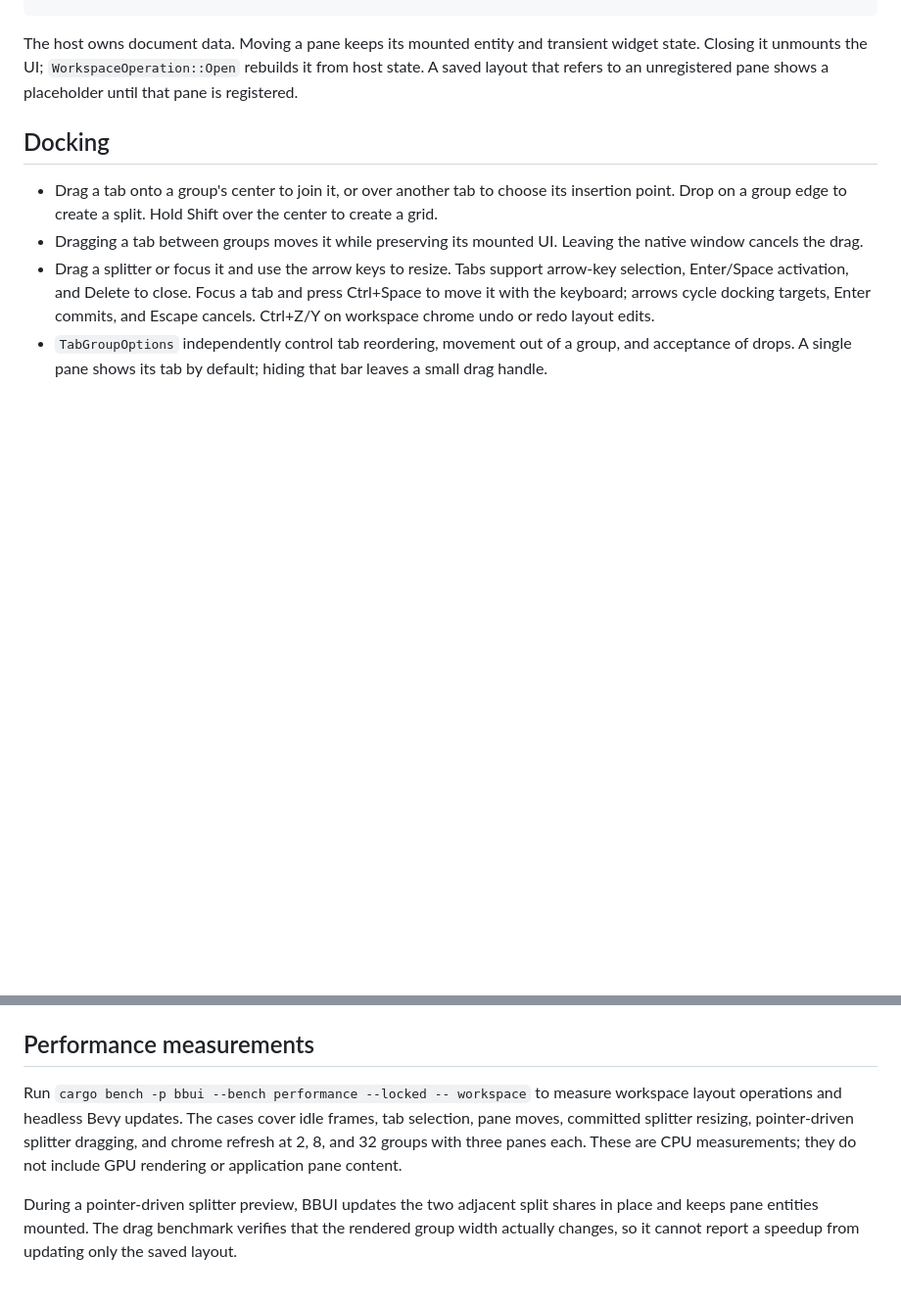
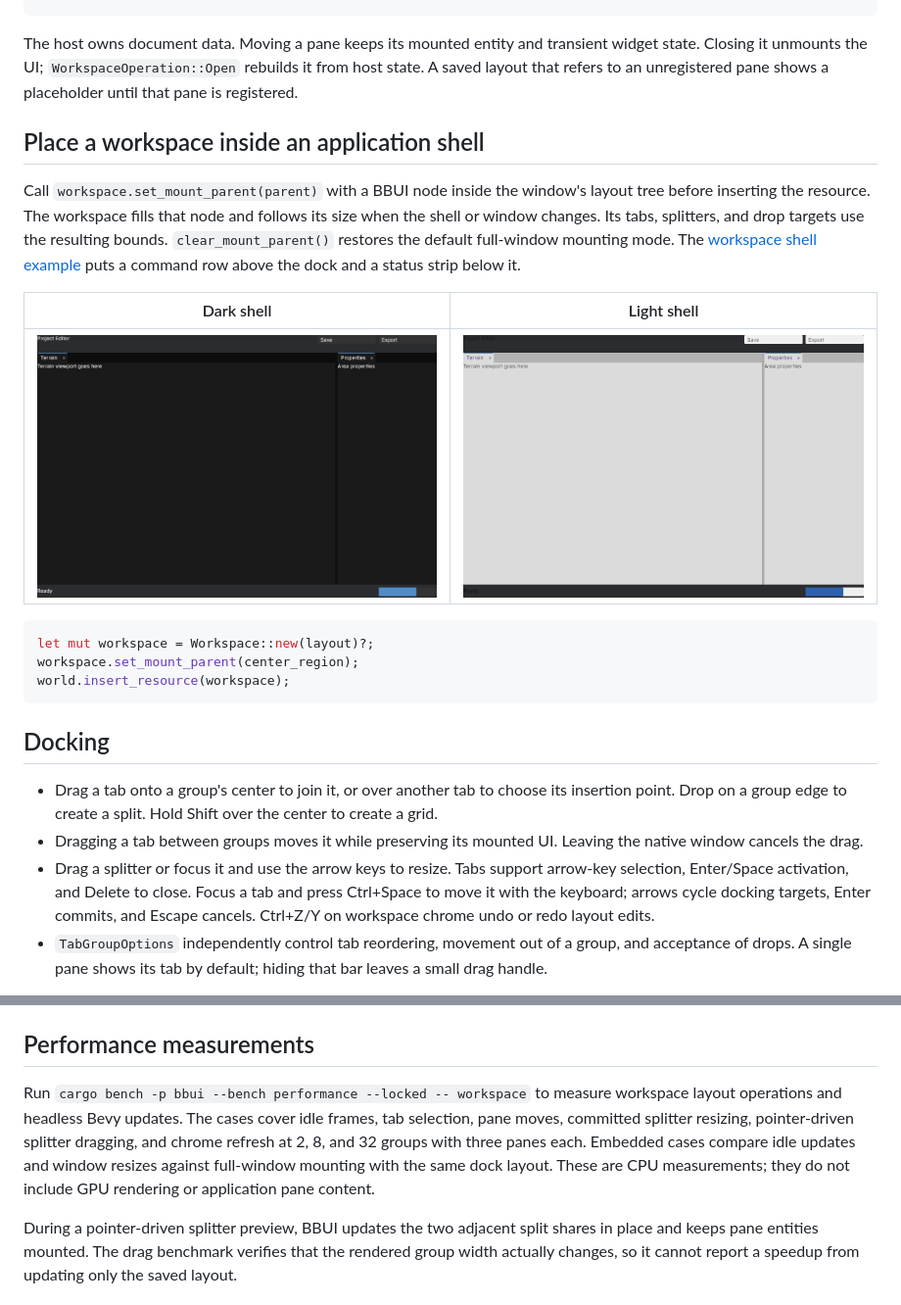
Before and after one commit to urothis/bbui, a Markdown page: docs/workspace.md, 2 parts joined by grey strips. Shown at 98% size. Drawn GitHub-style; pictures changed too: docs/visuals/examples/workspace-shell-dark.png (added), docs/visuals/examples/workspace-shell-light.png (added); blank space fills up the shorter version.

````diff
--- a/docs/workspace.md
+++ b/docs/workspace.md
@@ -31,6 +31,20 @@ world.insert_resource(workspace);
 
 The host owns document data. Moving a pane keeps its mounted entity and transient widget state. Closing it unmounts the UI; `WorkspaceOperation::Open` rebuilds it from host state. A saved layout that refers to an unregistered pane shows a placeholder until that pane is registered.
 
+## Place a workspace inside an application shell
+
+Call `workspace.set_mount_parent(parent)` with a BBUI node inside the window's layout tree before inserting the resource. The workspace fills that node and follows its size when the shell or window changes. Its tabs, splitters, and drop targets use the resulting bounds. `clear_mount_parent()` restores the default full-window mounting mode. The [workspace shell example](../crates/bbui/examples/workspace_shell.rs) puts a command row above the dock and a status strip below it.
+
+| Dark shell | Light shell |
+| --- | --- |
+| ![Workspace mounted between the command row and status strip in the dark theme](visuals/examples/workspace-shell-dark.png) | ![Workspace mounted between the command row and status strip in the light theme](visuals/examples/workspace-shell-light.png) |
+
+```rust
+let mut workspace = Workspace::new(layout)?;
+workspace.set_mount_parent(center_region);
+world.insert_resource(workspace);
+```
+
 ## Docking
 
 - Drag a tab onto a group's center to join it, or over another tab to choose its insertion point. Drop on a group edge to create a split. Hold Shift over the center to create a grid.
@@ -48,6 +62,6 @@ Serialize `workspace.layout()` with Serde to persist the arrangement. Use `Works
 
 ## Performance measurements
 
-Run `cargo bench -p bbui --bench performance --locked -- workspace` to measure workspace layout operations and headless Bevy updates. The cases cover idle frames, tab selection, pane moves, committed splitter resizing, pointer-driven splitter dragging, and chrome refresh at 2, 8, and 32 groups with three panes each. These are CPU measurements; they do not include GPU rendering or application pane content.
+Run `cargo bench -p bbui --bench performance --locked -- workspace` to measure workspace layout operations and headless Bevy updates. The cases cover idle frames, tab selection, pane moves, committed splitter resizing, pointer-driven splitter dragging, and chrome refresh at 2, 8, and 32 groups with three panes each. Embedded cases compare idle updates and window resizes against full-window mounting with the same dock layout. These are CPU measurements; they do not include GPU rendering or application pane content.
 
 During a pointer-driven splitter preview, BBUI updates the two adjacent split shares in place and keeps pane entities mounted. The drag benchmark verifies that the rendered group width actually changes, so it cannot report a speedup from updating only the saved layout.
````
Also changed, not shown: docs/visuals/README.md (+3 -0 lines), docs/visuals/example_gallery.png, 6 other files.
